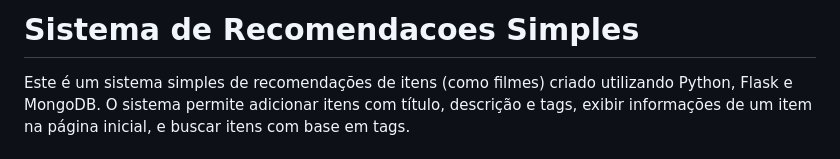
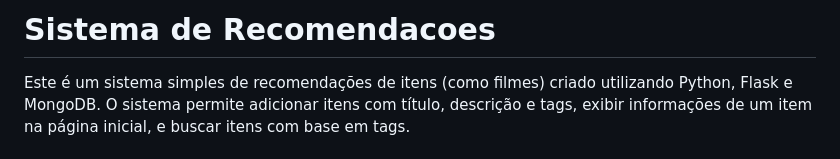
Before and after one commit to 1mperador/Sistema_Recomendacao, a Markdown page: README.md, the part around the change. GitHub-like rendering.

```diff
--- a/README.md
+++ b/README.md
@@ -1,4 +1,4 @@
-# Sistema de Recomendacoes Simples
+# Sistema de Recomendacoes
 
 Este é um sistema simples de recomendações de itens (como filmes) criado utilizando Python, Flask e MongoDB. O sistema permite adicionar itens com título, descrição e tags, exibir informações de um item na página inicial, e buscar itens com base em tags.
 
```
